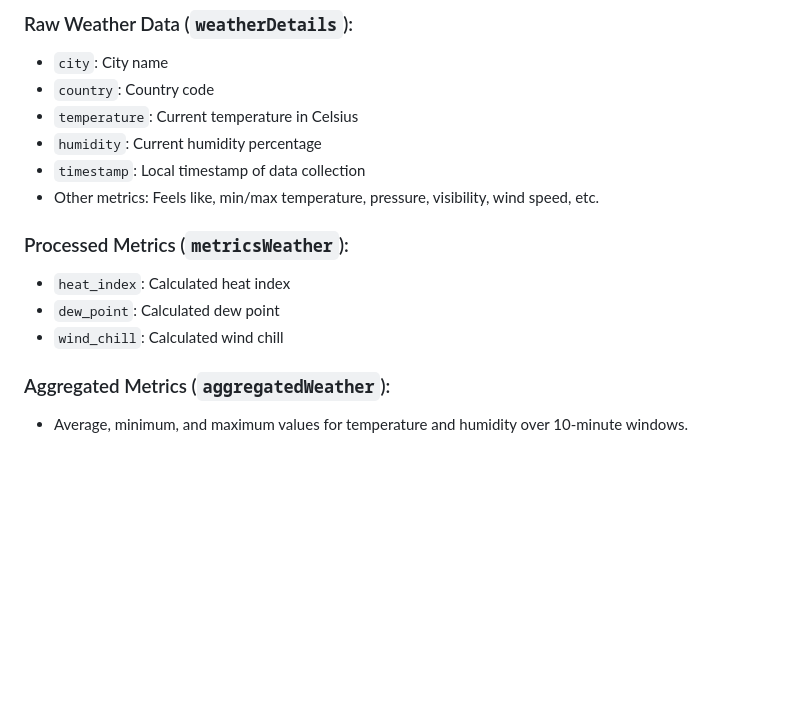
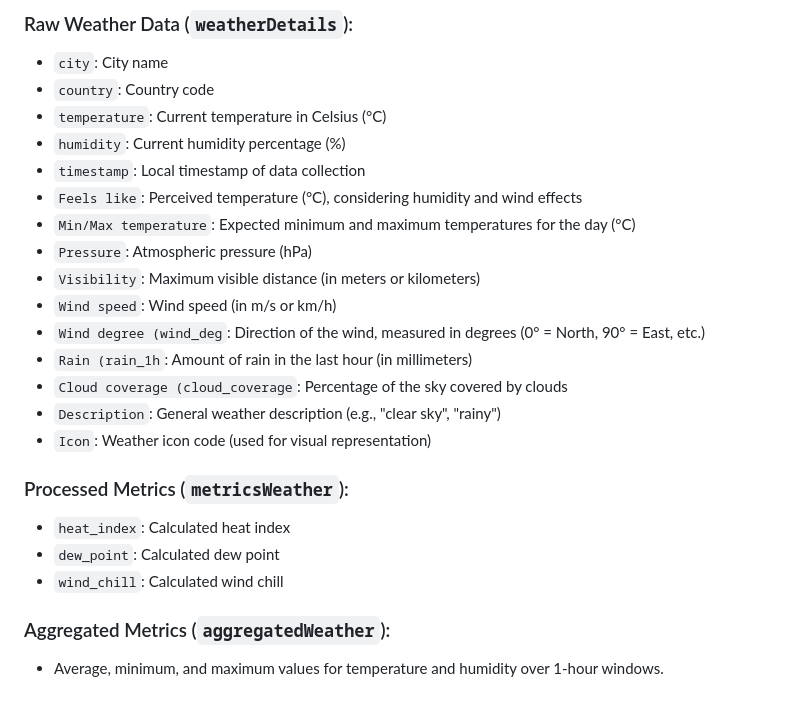
Before and after one commit to gyngwon/real-time-weather, a Markdown page: README.md, the part around one of its changes. Drawn GitHub-style; blank space fills up the shorter version.

```diff
--- a/README.md
+++ b/README.md
@@ -112,10 +121,19 @@ spark-submit --master spark://spark-master:7077 --packages org.apache.spark:spar
 ### Raw Weather Data (`weatherDetails`):
 - `city`: City name
 - `country`: Country code
-- `temperature`: Current temperature in Celsius
-- `humidity`: Current humidity percentage
+- `temperature`: Current temperature in Celsius (°C)
+- `humidity`: Current humidity percentage (%)
 - `timestamp`: Local timestamp of data collection
-- Other metrics: Feels like, min/max temperature, pressure, visibility, wind speed, etc.
+- `Feels like`: Perceived temperature (°C), considering humidity and wind effects
+- `Min/Max temperature`: Expected minimum and maximum temperatures for the day (°C)
+- `Pressure`: Atmospheric pressure (hPa)
+- `Visibility`: Maximum visible distance (in meters or kilometers)
+- `Wind speed`: Wind speed (in m/s or km/h)
+- `Wind degree (wind_deg`: Direction of the wind, measured in degrees (0° = North, 90° = East, etc.)
+- `Rain (rain_1h`: Amount of rain in the last hour (in millimeters)
+- `Cloud coverage (cloud_coverage`: Percentage of the sky covered by clouds
+- `Description`: General weather description (e.g., "clear sky", "rainy")
+- `Icon`: Weather icon code (used for visual representation)
 
 ### Processed Metrics (`metricsWeather`):
 - `heat_index`: Calculated heat index
@@ -123,4 +141,4 @@ spark-submit --master spark://spark-master:7077 --packages org.apache.spark:spar
 - `wind_chill`: Calculated wind chill
 
 ### Aggregated Metrics (`aggregatedWeather`):
-- Average, minimum, and maximum values for temperature and humidity over 10-minute windows.
+- Average, minimum, and maximum values for temperature and humidity over 1-hour windows.
```
Also changed, not shown: other parts of README.md (+9 -0 lines).
